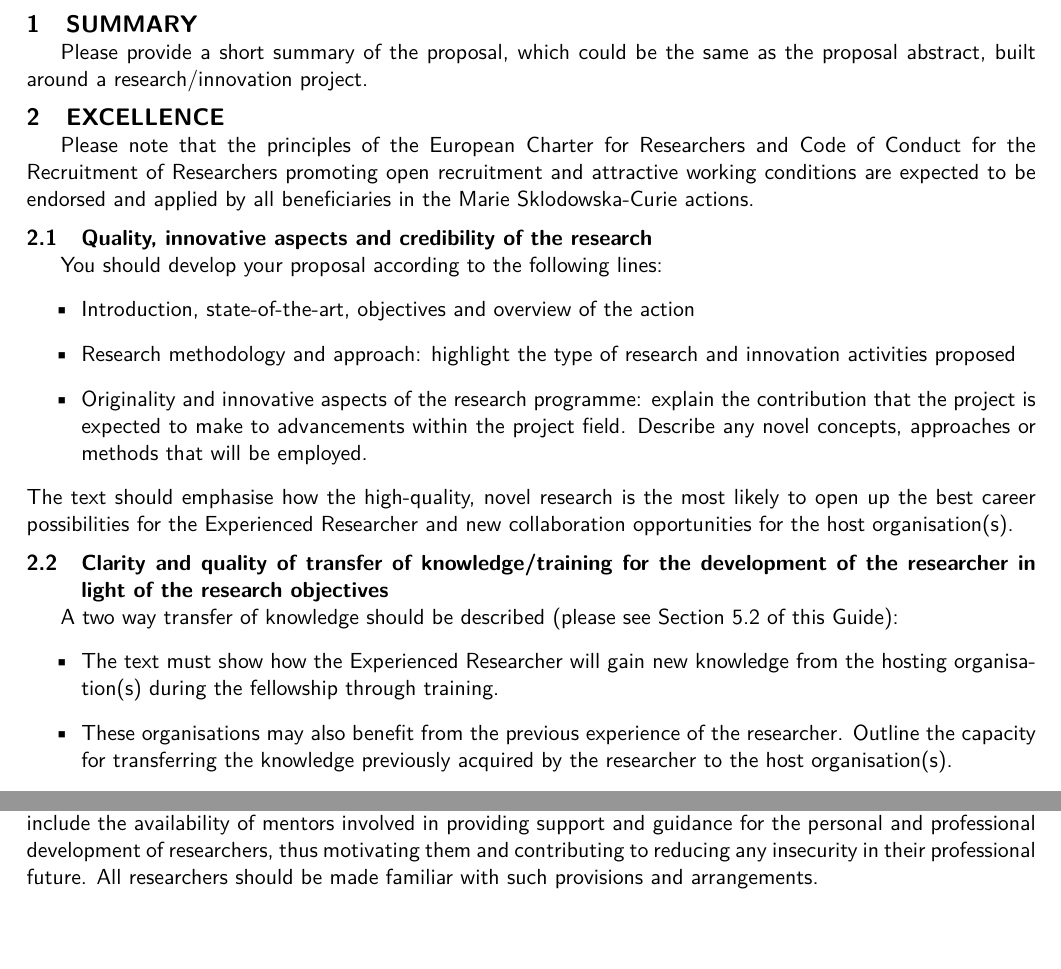
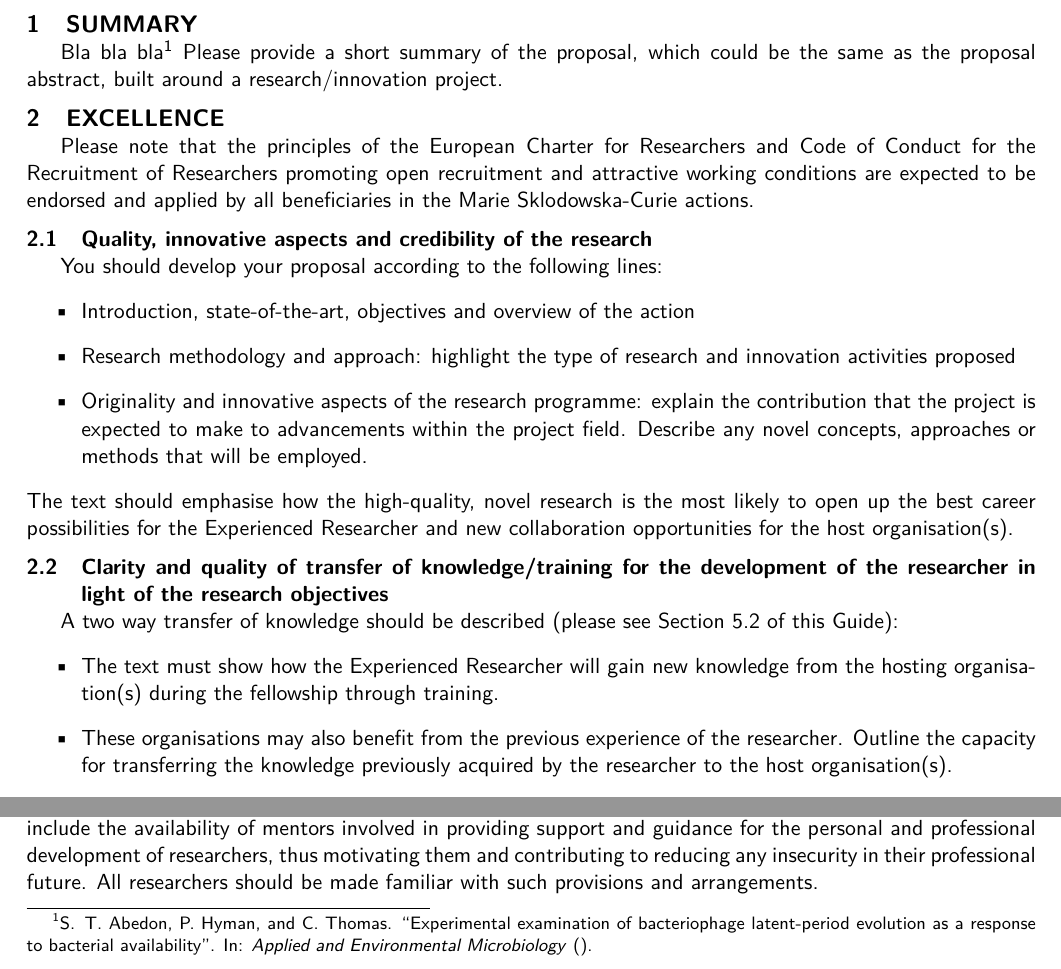
Before and after one commit to glemaitre/H2020-MSCA-IF-2016, a LaTeX document (main.tex, which reads latex/filesystem/package.tex): two parts of page 4 of 9 before the commit and two parts of page 4 of 10 after it, joined at a grey line, cut so that both start at the same text. Compiled offline with pdfLaTeX.

Commit message:
added biblatex

```diff
--- a/latex/filesystem/package.tex
+++ b/latex/filesystem/package.tex
@@ -13,7 +13,6 @@
 \usepackage{csquotes}
 \usepackage{pgfgantt}
 \usepackage{titlesec} % fancy titles for sections, subsections etc..
-\usepackage[style=verbose-ibid,backend=bibtex]{biblatex}
 \usepackage{amssymb}
 %% Regular stuff
 
@@ -34,7 +33,7 @@
 
 % Use biblatex to manage the referencing
 %
-% \usepackage[style=verbose-ibid,backend=bibtex]{biblatex}
+\usepackage[style=verbose-ibid,backend=bibtex]{biblatex}
 % \usepackage[style=authoryear,backend=biber]{biblatex}
 
 % Clever cross referencing. Using cleverref, instead of writting
--- a/main.tex
+++ b/main.tex
@@ -13,8 +13,7 @@
 %\includeonly{./content/proposal/implementation}
 %\includeonly{./content/cv/cv}
 
-% \addbibresource{./content/lit_review.bib}
-% \addbibresource{./content/biblatex-examples.bib}
+\addbibresource{./content/lit_review.bib}
 
 \begin{document}
 \input{latex/first_page.tex}
@@ -29,6 +28,7 @@
 \newpage
 \section{SUMMARY}
 \label{sec:summary}
+Bla bla bla~\footcite{Xarticle}
 Please provide a short summary of the proposal, which could be the same as the proposal abstract, built around a research/innovation project.
 
 %% Incldue the content without .tex extension
```
Also changed, not shown: main.pdf.
